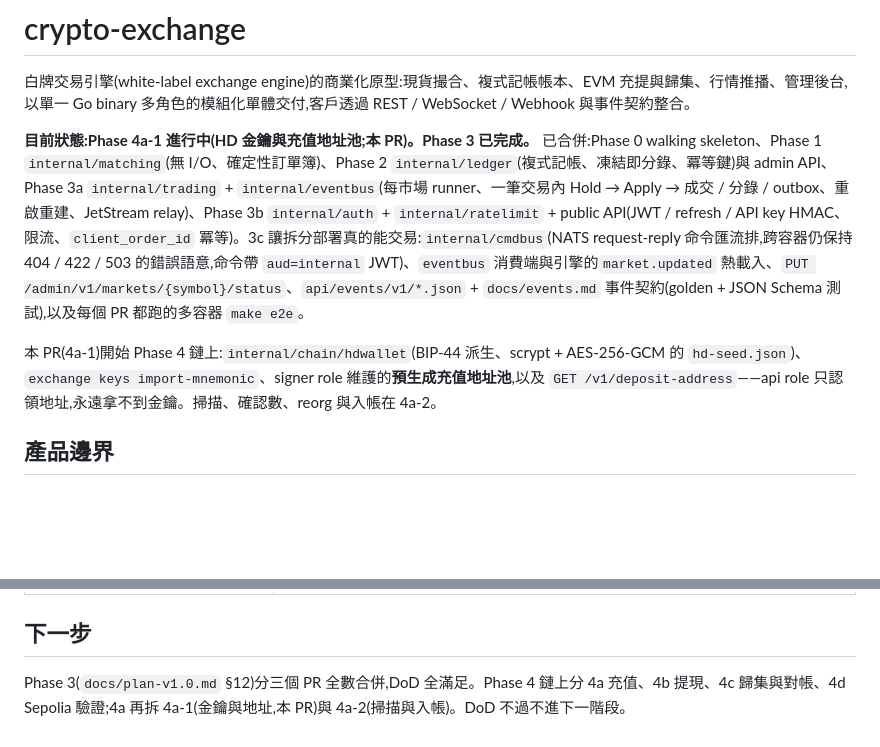
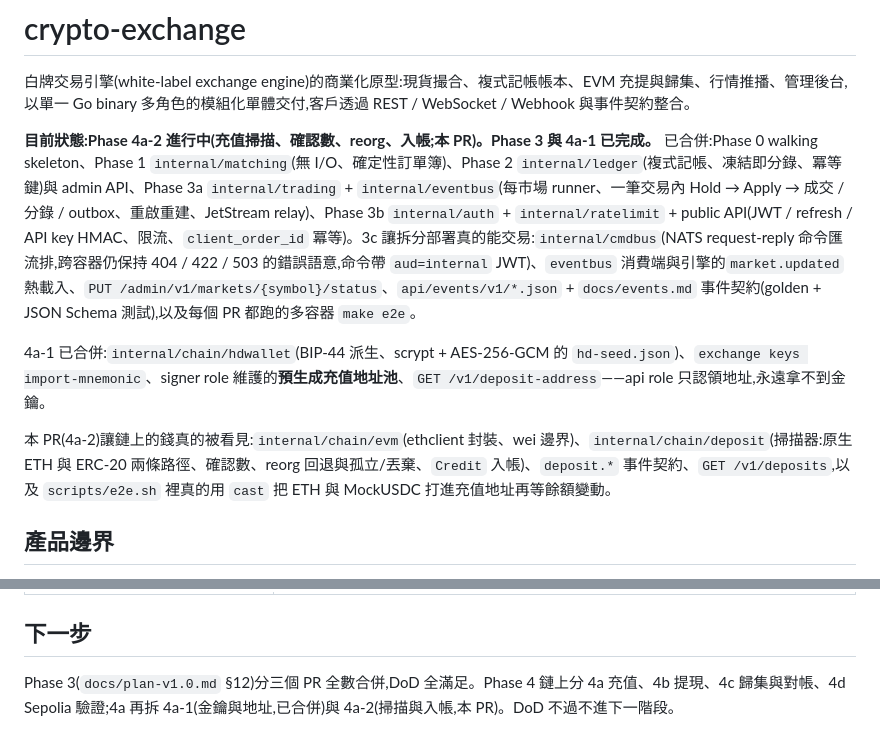
Before and after one commit to arc119226/crypto-exchange, a Markdown page: README.md, 2 parts joined by grey strips. Rendered like a GitHub page; blank space fills up the shorter version.

```diff
--- a/README.md
+++ b/README.md
@@ -2,9 +2,11 @@
 
 白牌交易引擎(white-label exchange engine)的商業化原型:現貨撮合、複式記帳帳本、EVM 充提與歸集、行情推播、管理後台,以單一 Go binary 多角色的模組化單體交付,客戶透過 REST / WebSocket / Webhook 與事件契約整合。
 
-**目前狀態:Phase 4a-1 進行中(HD 金鑰與充值地址池;本 PR)。Phase 3 已完成。** 已合併:Phase 0 walking skeleton、Phase 1 `internal/matching`(無 I/O、確定性訂單簿)、Phase 2 `internal/ledger`(複式記帳、凍結即分錄、冪等鍵)與 admin API、Phase 3a `internal/trading` + `internal/eventbus`(每市場 runner、一筆交易內 Hold → Apply → 成交 / 分錄 / outbox、重啟重建、JetStream relay)、Phase 3b `internal/auth` + `internal/ratelimit` + public API(JWT / refresh / API key HMAC、限流、`client_order_id` 冪等)。3c 讓拆分部署真的能交易:`internal/cmdbus`(NATS request-reply 命令匯流排,跨容器仍保持 404 / 422 / 503 的錯誤語意,命令帶 `aud=internal` JWT)、`eventbus` 消費端與引擎的`market.updated` 熱載入、`PUT /admin/v1/markets/{symbol}/status`、`api/events/v1/*.json` + `docs/events.md` 事件契約(golden + JSON Schema 測試),以及每個 PR 都跑的多容器 `make e2e`。
+**目前狀態:Phase 4a-2 進行中(充值掃描、確認數、reorg、入帳;本 PR)。Phase 3 與 4a-1 已完成。** 已合併:Phase 0 walking skeleton、Phase 1 `internal/matching`(無 I/O、確定性訂單簿)、Phase 2 `internal/ledger`(複式記帳、凍結即分錄、冪等鍵)與 admin API、Phase 3a `internal/trading` + `internal/eventbus`(每市場 runner、一筆交易內 Hold → Apply → 成交 / 分錄 / outbox、重啟重建、JetStream relay)、Phase 3b `internal/auth` + `internal/ratelimit` + public API(JWT / refresh / API key HMAC、限流、`client_order_id` 冪等)。3c 讓拆分部署真的能交易:`internal/cmdbus`(NATS request-reply 命令匯流排,跨容器仍保持 404 / 422 / 503 的錯誤語意,命令帶 `aud=internal` JWT)、`eventbus` 消費端與引擎的`market.updated` 熱載入、`PUT /admin/v1/markets/{symbol}/status`、`api/events/v1/*.json` + `docs/events.md` 事件契約(golden + JSON Schema 測試),以及每個 PR 都跑的多容器 `make e2e`。
 
-本 PR(4a-1)開始 Phase 4 鏈上:`internal/chain/hdwallet`(BIP-44 派生、scrypt + AES-256-GCM 的 `hd-seed.json`)、`exchange keys import-mnemonic`、signer role 維護的**預生成充值地址池**,以及 `GET /v1/deposit-address`——api role 只認領地址,永遠拿不到金鑰。掃描、確認數、reorg 與入帳在 4a-2。
+4a-1 已合併:`internal/chain/hdwallet`(BIP-44 派生、scrypt + AES-256-GCM 的 `hd-seed.json`)、`exchange keys import-mnemonic`、signer role 維護的**預生成充值地址池**、`GET /v1/deposit-address`——api role 只認領地址,永遠拿不到金鑰。
+
+本 PR(4a-2)讓鏈上的錢真的被看見:`internal/chain/evm`(ethclient 封裝、wei 邊界)、`internal/chain/deposit`(掃描器:原生 ETH 與 ERC-20 兩條路徑、確認數、reorg 回退與孤立/丟棄、`Credit` 入帳)、`deposit.*` 事件契約、`GET /v1/deposits`,以及 `scripts/e2e.sh` 裡真的用 `cast` 把 ETH 與 MockUSDC 打進充值地址再等餘額變動。
 
 ## 產品邊界
 
@@ -122,4 +124,4 @@ docs                  計畫、審查、ADR、領域文件
 
 ## 下一步
 
-Phase 3(`docs/plan-v1.0.md` §12)分三個 PR 全數合併,DoD 全滿足。Phase 4 鏈上分 4a 充值、4b 提現、4c 歸集與對帳、4d Sepolia 驗證;4a 再拆 4a-1(金鑰與地址,本 PR)與 4a-2(掃描與入帳)。DoD 不過不進下一階段。
+Phase 3(`docs/plan-v1.0.md` §12)分三個 PR 全數合併,DoD 全滿足。Phase 4 鏈上分 4a 充值、4b 提現、4c 歸集與對帳、4d Sepolia 驗證;4a 再拆 4a-1(金鑰與地址,已合併)與 4a-2(掃描與入帳,本 PR)。DoD 不過不進下一階段。
```
Also changed, not shown: docs/domain.md (+24 -0 lines), docs/runbooks/reorg-alert.md (added, +48 -0 lines).
